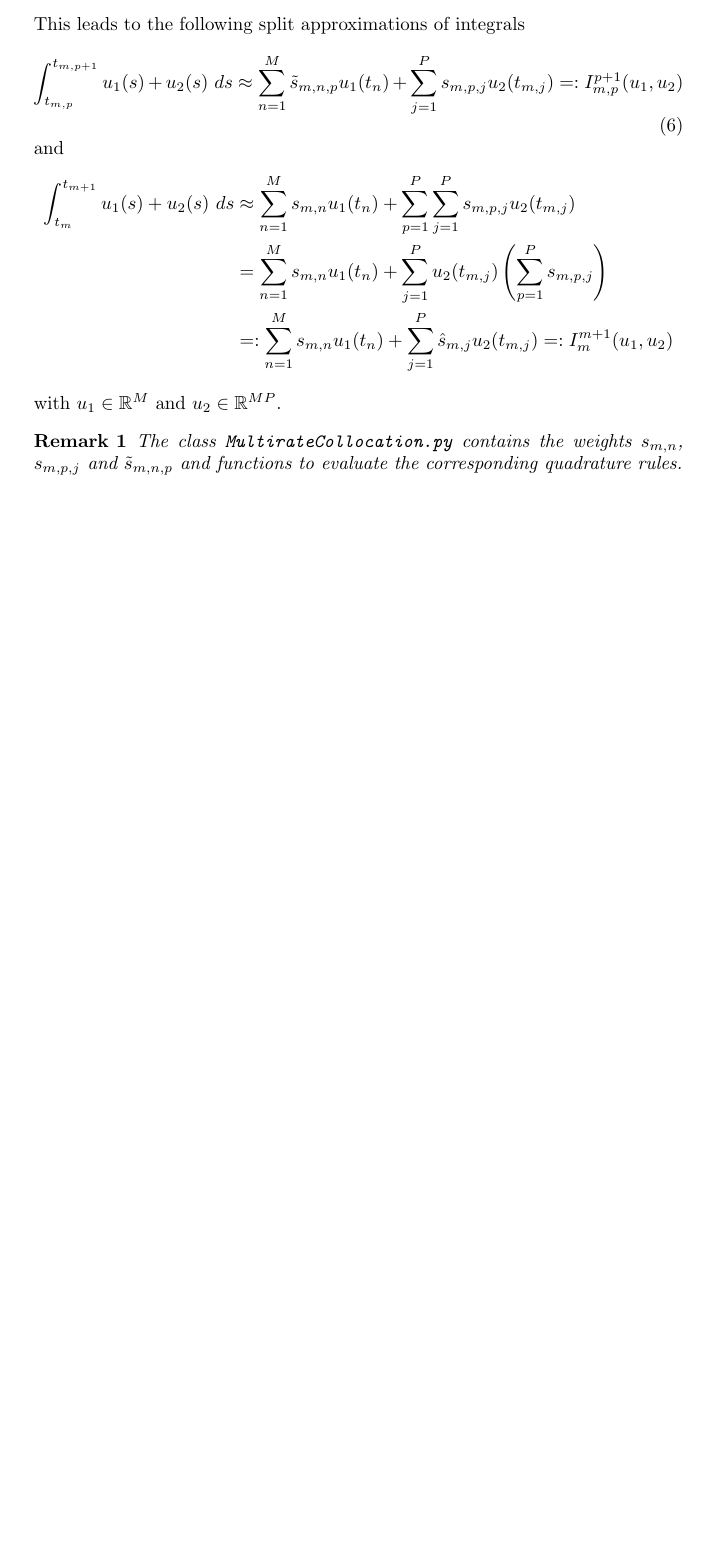
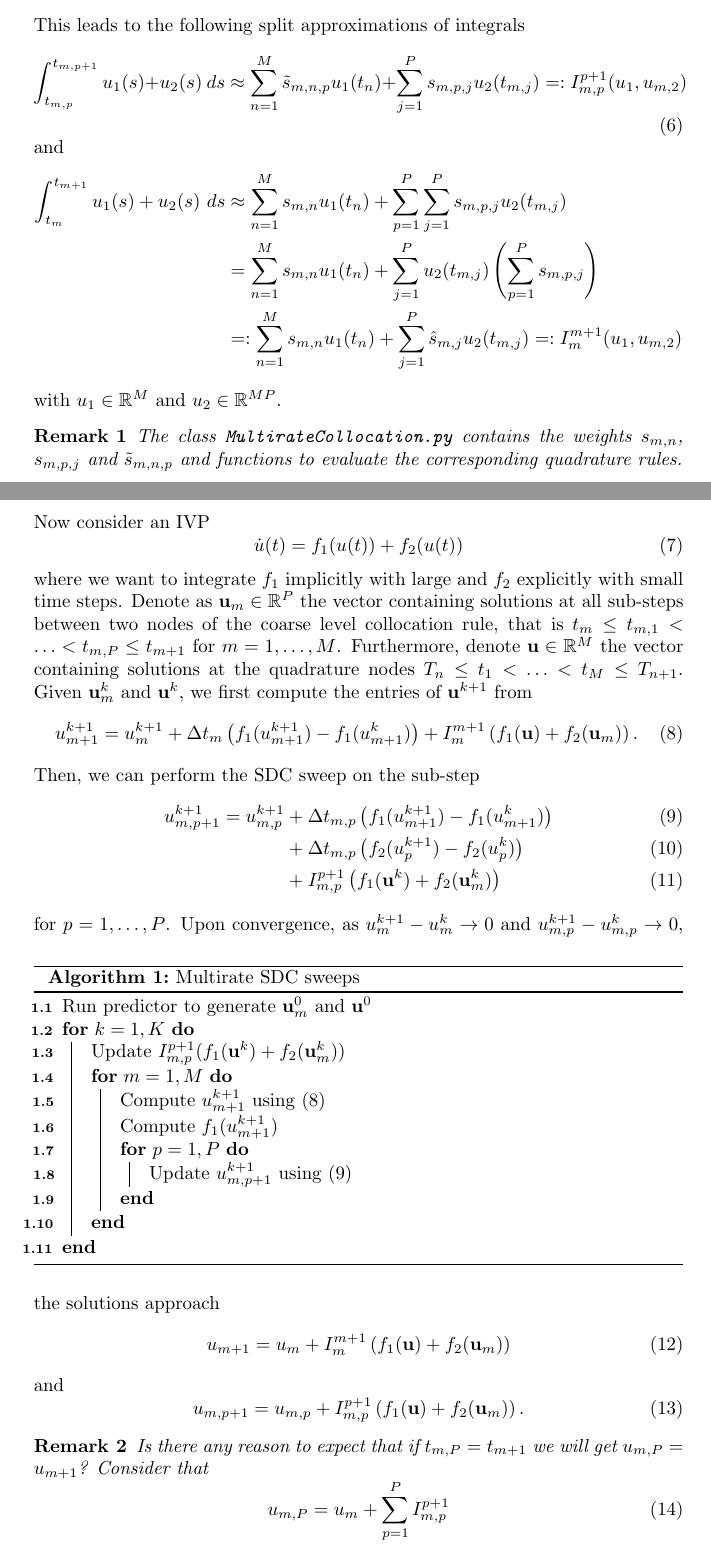
Before and after one commit to ANaumann85/movingHeatSDC, a LaTeX document (msdc_heat.tex): part of page 3 of 4 before the commit and two parts of pages 3 and 4 of 5 after it, the two joined at a grey line, cut so that both start at the same text, the shorter picture padded with empty space. Compiled offline with pdfLaTeX.

Commit message:
write up of multi-rate SDC sweep including justification how fine level and coarse level values should converge towards each other

```diff
--- a/msdc_heat.tex
+++ b/msdc_heat.tex
@@ -1,8 +1,12 @@
 \documentclass{article}
 \usepackage{amsmath,amssymb}
 \usepackage[utf8]{inputenc}
+\usepackage[ruled,algo2e,linesnumbered,algonl]{algorithm2e}
+\usepackage{color}
 
 \newtheorem{remark}{Remark}
+\newcommand{\ve}[1]{\mathbf{#1}}
+\newcommand{\todo}[1]{\textcolor{red}{[TODO -- #1]}}
 
 \bibliographystyle{plain}
 
@@ -94,15 +99,62 @@ In addition, we will need the ``mixed" weights
 \end{equation}
 This leads to the following split approximations of integrals
 \begin{equation}
-	\int_{t_{m,p}}^{t_{m,p+1}} u_1(s) + u_2(s)~ds \approx \sum_{n=1}^{M} \tilde{s}_{m,n,p} u_1(t_{n}) + \sum_{j=1}^{P} s_{m,p,j} u_2(t_{m,j}) =: I_{m,p}^{p+1}(u_1,u_2)
+	\int_{t_{m,p}}^{t_{m,p+1}} u_1(s) + u_2(s)~ds \approx \sum_{n=1}^{M} \tilde{s}_{m,n,p} u_1(t_{n}) + \sum_{j=1}^{P} s_{m,p,j} u_2(t_{m,j}) =: I_{m,p}^{p+1}(u_1,u_{m,2})
 \end{equation}
 and
 \begin{align*}
 	\int_{t_m}^{t_{m+1}} u_1(s) + u_2(s)~ds &\approx \sum_{n=1}^{M} s_{m,n} u_1(t_n) + \sum_{p=1}^{P} \sum_{j=1}^{P} s_{m,p,j} u_2(t_{m,j}) \\
 					&=  \sum_{n=1}^{M} s_{m,n} u_1(t_n) + \sum_{j=1}^{P} u_2(t_{m,j}) \left( \sum_{p=1}^{P} s_{m,p,j} \right) \\
-					&=: \sum_{n=1}^{M} s_{m,n} u_1(t_n) + \sum_{j=1}^{P} \hat{s}_{m,j} u_2(t_{m,j}) =: I_m^{m+1}(u_1, u_2)
+					&=: \sum_{n=1}^{M} s_{m,n} u_1(t_n) + \sum_{j=1}^{P} \hat{s}_{m,j} u_2(t_{m,j}) =: I_m^{m+1}(u_1, u_{m,2})
 \end{align*}
 with $u_1 \in \mathbb{R}^M$ and $u_2 \in \mathbb{R}^{MP}$.
 \begin{remark}
 The class \texttt{MultirateCollocation.py} contains the weights $s_{m,n}$, $s_{m,p,j}$ and $\tilde{s}_{m,n,p}$ and functions to evaluate the corresponding quadrature rules.
 \end{remark}
+Now consider an IVP
+\begin{equation}
+	\dot{u}(t) = f_1(u(t)) + f_2(u(t))
+\end{equation}
+where we want to integrate $f_1$ implicitly with large and $f_2$ explicitly with small time steps.
+Denote as $\ve{u}_m \in \mathbb{R}^P$ the vector containing solutions at all sub-steps between two nodes of the coarse level collocation rule, that is $t_m \leq t_{m,1} < \ldots < t_{m,P} \leq t_{m+1}$ for $m=1, \ldots, M$.
+Furthermore, denote $\ve{u} \in \mathbb{R}^M$ the vector containing solutions at the quadrature nodes $T_{n} \leq t_{1} < \ldots < t_{M} \leq T_{n+1}$.
+Given $\ve{u}^k_m$ and $\ve{u}^k$, we first compute the entries of $\ve{u}^{k+1}$ from
+\begin{equation}
+	\label{eq:coarse_step}
+	u^{k+1}_{m+1} = u^{k+1}_m + \Delta t_m \left( f_1(u^{k+1}_{m+1}) - f_1(u^k_{m+1}) \right) + I_{m}^{m+1} \left( f_1(\ve{u}) + f_2(\ve{u}_m) \right).
+\end{equation}
+Then, we can perform the SDC sweep on the sub-step
+\begin{align}
+	\label{eq:mr_sdc_sweep}
+	u_{m,p+1}^{k+1} = u_{m,p}^{k+1} &+ \Delta t_{m,p} \left( f_1(u^{k+1}_{m+1}) - f_1(u^k_{m+1}) \right) \\
+					&+ \Delta t_{m,p} \left( f_2(u^{k+1}_{p}) - f_2(u^k_{p}) \right) \\
+					&+ I_{m,p}^{p+1}\left( f_1(\ve{u}^k) + f_2(\ve{u}_m^k) \right)
+\end{align}
+for $p=1, \ldots, P$.
+\begin{algorithm2e}[h]
+	\caption{Multirate SDC sweeps}
+	Run predictor to generate $\ve{u}^0_m$ and $\ve{u}^0$\\
+	\For{$k=1, K$}{
+		Update $I_{m,p}^{p+1}(f_1(\ve{u}^k) + f_2(\ve{u}^k_m))$\\
+		\For{$m=1, M$}{
+			Compute $u^{k+1}_{m+1}$ using~\eqref{eq:coarse_step}\\
+			Compute $f_1(u^{k+1}_{m+1})$\\
+			\For{$p=1, P$}{
+				Update $u^{k+1}_{m,p+1}$ using~\eqref{eq:mr_sdc_sweep}
+			}
+		}
+	}
+\end{algorithm2e}
+Upon convergence, as $u^{k+1}_{m} - u^k_m \to 0$ and $u^{k+1}_{m,p} - u^k_{m,p} \to 0$, the solutions approach
+\begin{equation}
+	u_{m+1} = u_{m} + I_m^{m+1} \left( f_1(\ve{u}) + f_2(\ve{u}_m) \right)
+\end{equation}
+and
+\begin{equation}
+	u_{m,p+1} = u_{m,p} + I_{m,p}^{p+1} \left( f_1(\ve{u}) + f_2(\ve{u}_m) \right).
+\end{equation}
+\begin{remark}
+Is there any reason to expect that if $t_{m,P} = t_{m+1}$ we will get $u_{m,P} = u_{m+1}$? Consider that
+\begin{equation}
+	u_{m,P} = u_{m} + \sum_{p=1}^{P} I_{m,p}^{p+1}
+\end{equation}
```
Also changed, not shown: msdc_heat.tex (18 more changed lines).
